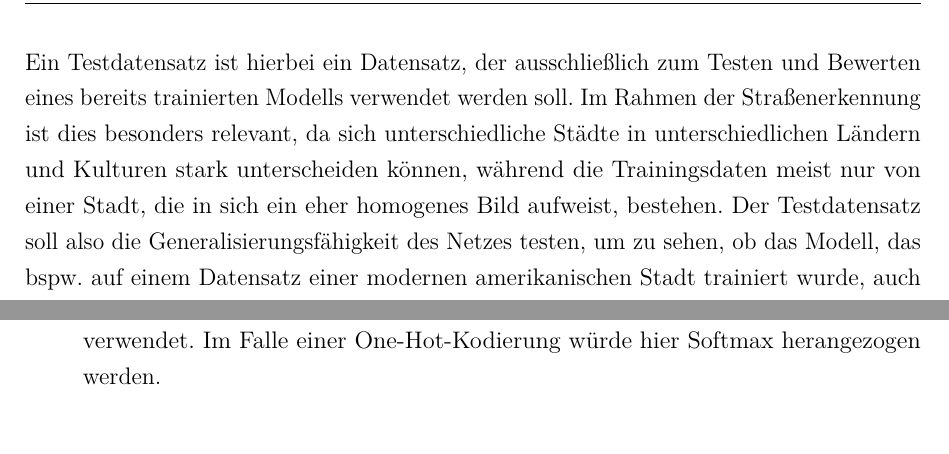
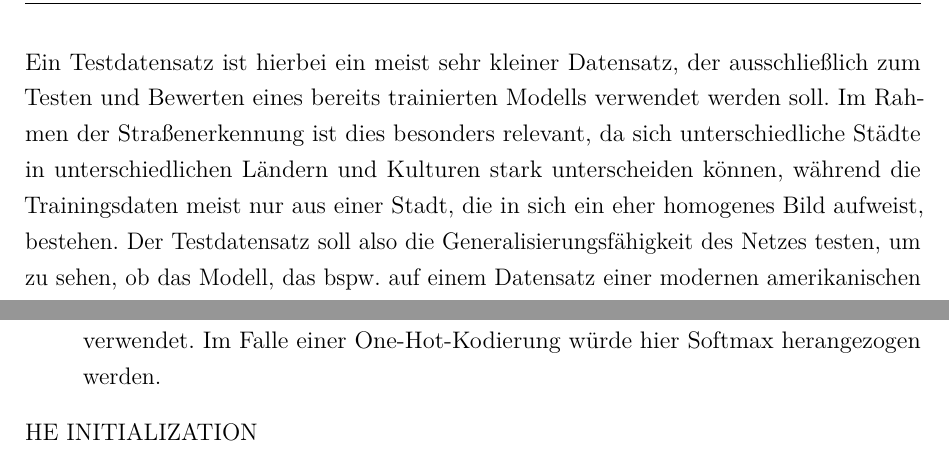
Before and after one commit to bicycle-lane-detector/thesis, a LaTeX document (Studienarbeit.tex, which reads Inhalt/04_Inhalt/Konzeption.tex, Inhalt/04_Inhalt/Stand_der_Technik.tex): two parts of pages 29 and 39 of 53, joined at a grey line, cut so that both start at the same text. Compiled offline with pdfLaTeX.

Commit message:
kleine anpassungen und todos

```diff
--- a/Inhalt/04_Inhalt/Konzeption.tex
+++ b/Inhalt/04_Inhalt/Konzeption.tex
@@ -144,6 +144,7 @@ Diese Anpassungen sind in der nachfolgenden Liste erklärt.
 	\label{fig:bike-unet-2}
 \end{figure}
 
+HE INITIALIZATION
 
 \subsection{Backbone-U-Nets}
 
--- a/Inhalt/04_Inhalt/Stand_der_Technik.tex
+++ b/Inhalt/04_Inhalt/Stand_der_Technik.tex
@@ -454,10 +454,10 @@ Im Anschluss werden auf den aktuellen Stand und Benchmark-Optionen eingegangen.
 
 Im Folgenden sind alle relevanten Datensätze zur Straßenerkennung aus Luftbildern aufgeführt.
 Eine Auswahl der später zum Pre-Training verwendeten Datensätze findet im \autoref{sec:pre-training-roads} statt.\\
-Ein Testdatensatz ist hierbei ein Datensatz, der ausschließlich zum Testen und Bewerten eines bereits
+Ein Testdatensatz ist hierbei ein meist sehr kleiner Datensatz, der ausschließlich zum Testen und Bewerten eines bereits
 trainierten Modells verwendet werden soll. Im Rahmen der Straßenerkennung ist dies besonders relevant,
 da sich unterschiedliche Städte in unterschiedlichen Ländern und Kulturen stark unterscheiden können,
-während die Trainingsdaten meist nur von einer Stadt, die in sich ein eher homogenes Bild aufweist, bestehen.
+während die Trainingsdaten meist nur aus einer Stadt, die in sich ein eher homogenes Bild aufweist, bestehen.
 Der Testdatensatz soll also die Generalisierungsfähigkeit des Netzes testen, um zu sehen,
 ob das Modell, das bspw. auf einem Datensatz einer modernen amerikanischen Stadt trainiert wurde,
 auch auf Bildern einer mitteleuropäischen Altstadt funktioniert. Deswegen ist es wichtig,
```
Also changed, not shown: README.md.
